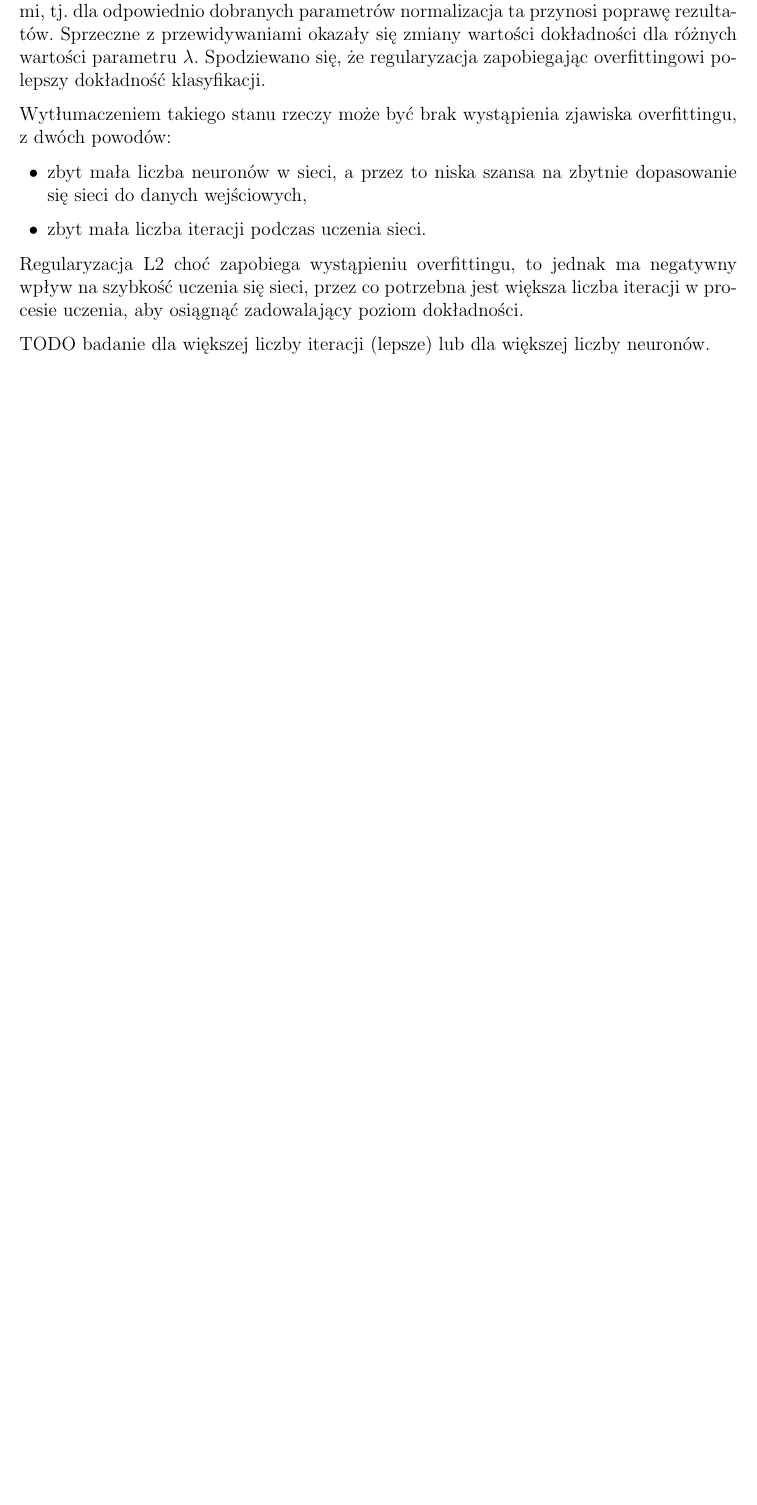
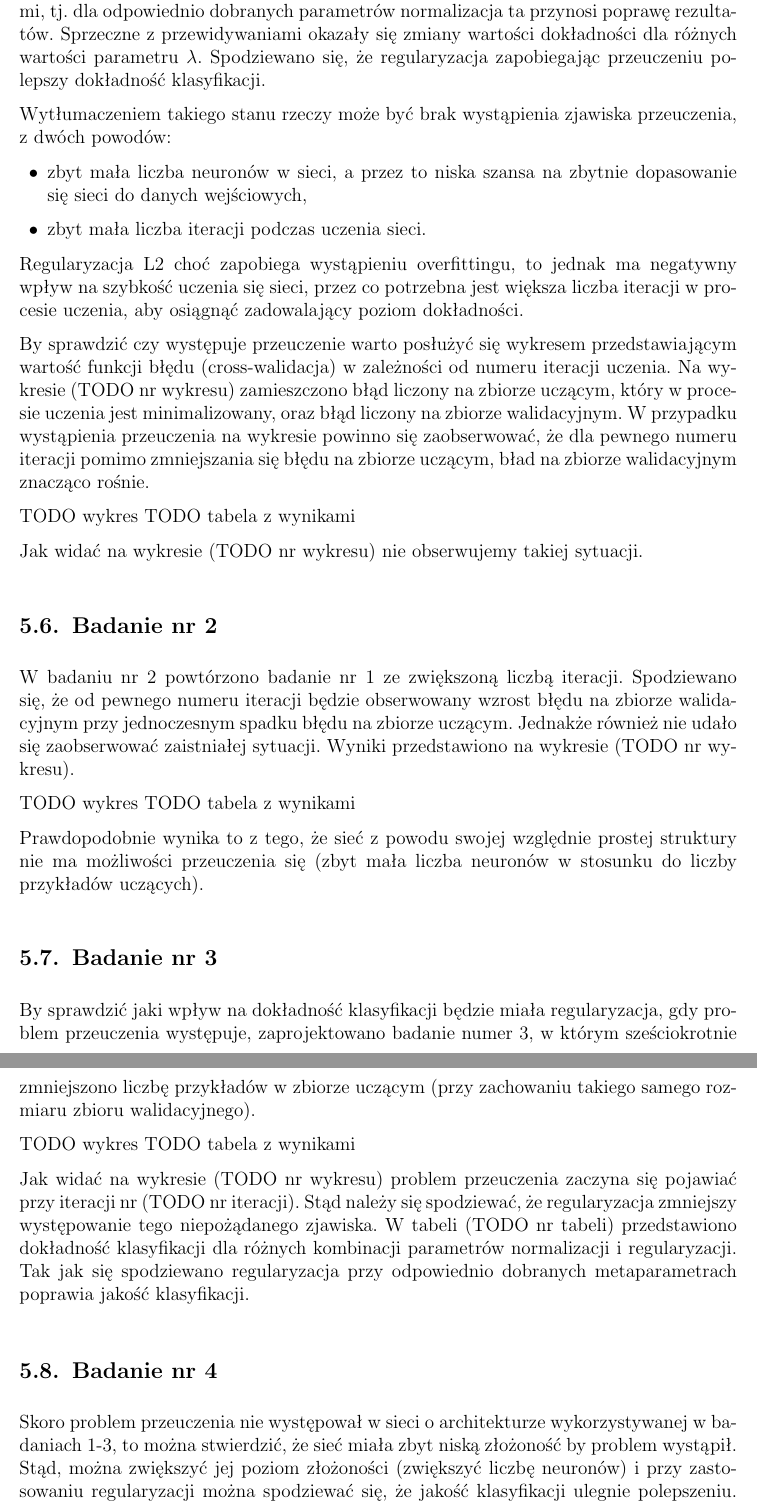
Before and after one commit to nme01/mgr-tex, a LaTeX document (tex/main.tex, which reads tex/badania.tex): part of page 34 of 37 before the commit and two parts of pages 34 and 35 of 38 after it, the two joined at a grey line, cut so that both start at the same text, the shorter picture padded with empty space. Compiled offline with pdfLaTeX.

Commit message:
Dodano opisy badan w badania.tex.

```diff
--- a/tex/badania.tex
+++ b/tex/badania.tex
@@ -161,10 +161,10 @@ klasyfikacji ulegała pogorszeniu. Jednocześnie najlepsze wyniki osiągane był
 
 W~przypadku wpływu normalizacji lokalnego kontrastu wyniki są~zgodne z~oczekiwaniami, tj.~dla~odpowiednio dobranych
 parametrów normalizacja ta~przynosi poprawę rezultatów. Sprzeczne z~przewidywaniami okazały się~zmiany wartości
-dokładności dla~różnych wartości parametru $\lambda$. Spodziewano się, że~regularyzacja zapobiegając overfittingowi
+dokładności dla~różnych wartości parametru $\lambda$. Spodziewano się, że~regularyzacja zapobiegając przeuczeniu
 polepszy dokładność klasyfikacji.
 
-Wytłumaczeniem takiego stanu rzeczy może być brak wystąpienia zjawiska overfittingu, z~dwóch powodów:
+Wytłumaczeniem takiego stanu rzeczy może być brak wystąpienia zjawiska przeuczenia, z~dwóch powodów:
 \begin{itemize}
     \item zbyt mała liczba neuronów w~sieci, a~przez~to~niska szansa na~zbytnie dopasowanie się~sieci do~danych
           wejściowych,
@@ -173,4 +173,42 @@ Wytłumaczeniem takiego stanu rzeczy może być brak wystąpienia zjawiska overf
 Regularyzacja~L2 choć~zapobiega wystąpieniu overfittingu, to~jednak ma~negatywny wpływ na~szybkość uczenia się~sieci,
 przez~co~potrzebna jest większa liczba iteracji w~procesie uczenia, aby~osiągnąć zadowalający poziom dokładności.
 
-TODO badanie dla większej liczby iteracji (lepsze) lub dla większej liczby neuronów.
+By~sprawdzić czy~występuje przeuczenie warto posłużyć się~wykresem przedstawiającym wartość funkcji
+błędu (cross-walidacja) w~zależności od~numeru iteracji uczenia. Na~wykresie (TODO nr~wykresu) zamieszczono
+błąd liczony na~zbiorze uczącym, który w~procesie uczenia jest minimalizowany, oraz błąd liczony na~zbiorze
+walidacyjnym. W~przypadku wystąpienia przeuczenia na~wykresie powinno się zaobserwować, że~dla~pewnego numeru
+iteracji pomimo zmniejszania się~błędu na~zbiorze uczącym, bład na~zbiorze walidacyjnym znacząco rośnie.
+
+TODO wykres
+TODO tabela z wynikami
+
+Jak widać na~wykresie (TODO nr wykresu) nie~obserwujemy takiej sytuacji.
+
+\section{Badanie nr 2}
+W~badaniu nr~2~powtórzono badanie nr~1 ze~zwiększoną liczbą iteracji. Spodziewano się,~że~od~pewnego numeru
+iteracji będzie obserwowany wzrost błędu na~zbiorze walidacyjnym przy~jednoczesnym spadku błędu na~zbiorze uczącym.
+Jednakże również nie~udało się~zaobserwować zaistniałej sytuacji. Wyniki przedstawiono na~wykresie (TODO nr wykresu).
+
+TODO wykres
+TODO tabela z wynikami
+
+Prawdopodobnie wynika to~z~tego, że~sieć z~powodu swojej względnie prostej struktury nie~ma~możliwości przeuczenia
+się~(zbyt mała liczba neuronów w~stosunku do~liczby przykładów uczących).
+
+\section{Badanie nr 3}
+By~sprawdzić jaki wpływ na~dokładność klasyfikacji będzie miała regularyzacja, gdy~problem przeuczenia występuje,
+zaprojektowano badanie numer~3, w~którym sześciokrotnie zmniejszono liczbę przykładów w~zbiorze uczącym (przy~zachowaniu
+takiego samego rozmiaru zbioru walidacyjnego).
+
+TODO wykres
+TODO tabela z~wynikami
+
+Jak~widać na~wykresie (TODO nr~wykresu) problem przeuczenia zaczyna się~pojawiać przy~iteracji nr~(TODO nr~iteracji).
+Stąd należy się spodziewać, że regularyzacja zmniejszy występowanie tego niepożądanego zjawiska. W~tabeli
+(TODO nr~tabeli) przedstawiono dokładność klasyfikacji dla~różnych kombinacji parametrów normalizacji i~regularyzacji.
+Tak~jak~się~spodziewano regularyzacja przy~odpowiednio dobranych metaparametrach poprawia jakość klasyfikacji.
+
+\section{Badanie nr 4}
+Skoro problem przeuczenia nie~występował w~sieci o~architekturze wykorzystywanej w~badaniach 1-3, to~można stwierdzić,
+że~sieć miała zbyt niską złożoność by~problem wystąpił. Stąd, można zwiększyć jej~poziom złożoności (zwiększyć liczbę
+neuronów) i~przy zastosowaniu regularyzacji można spodziewać się,~że~jakość klasyfikacji ulegnie polepszeniu. W~sieci
```
Also changed, not shown: tex/badania.tex (9 more changed lines).
